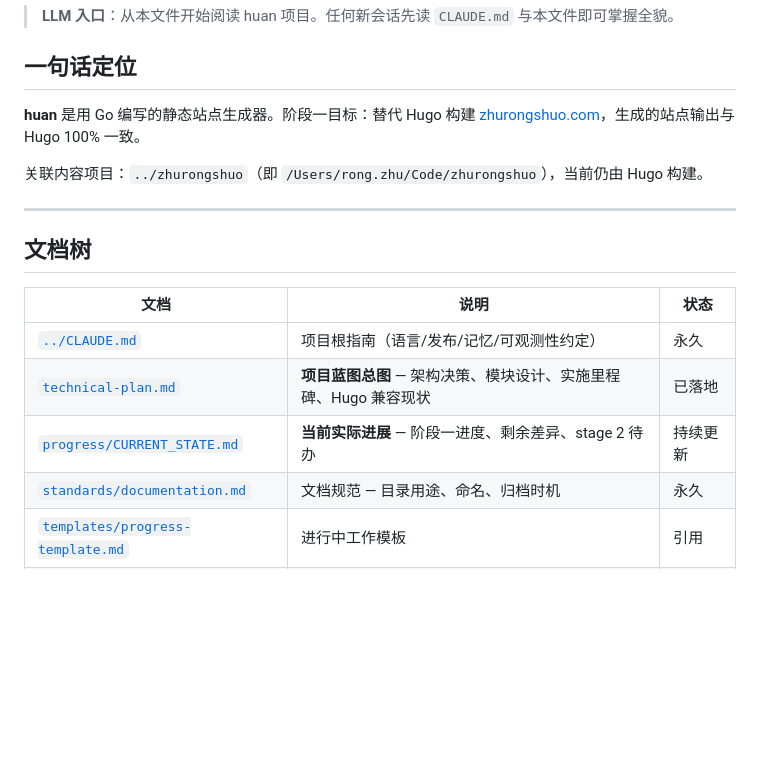
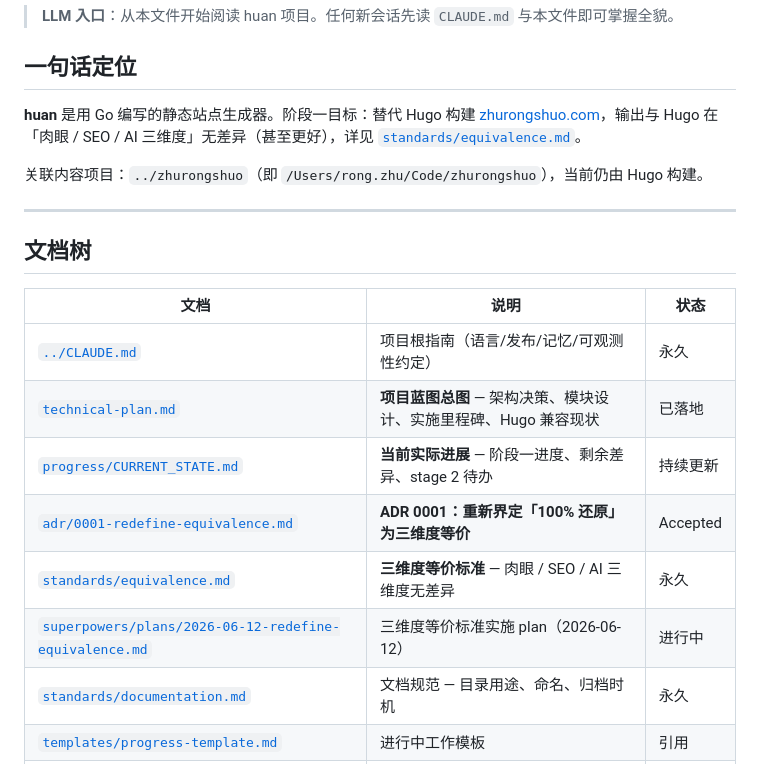
Before and after one commit to iannil/huan, a Markdown page: docs/INDEX.md, the part around the change. Drawn GitHub-style; blank space fills up the shorter version.

Commit message:
docs(index): add ADR 0001, equivalence standard, plan

```diff
--- a/docs/INDEX.md
+++ b/docs/INDEX.md
@@ -4,7 +4,7 @@
 
 ## 一句话定位
 
-**huan** 是用 Go 编写的静态站点生成器。阶段一目标：替代 Hugo 构建 [zhurongshuo.com](https://zhurongshuo.com)，生成的站点输出与 Hugo 100% 一致。
+**huan** 是用 Go 编写的静态站点生成器。阶段一目标：替代 Hugo 构建 [zhurongshuo.com](https://zhurongshuo.com)，输出与 Hugo 在「肉眼 / SEO / AI 三维度」无差异（甚至更好），详见 [`standards/equivalence.md`](standards/equivalence.md)。
 
 关联内容项目：`../zhurongshuo`（即 `/Users/rong.zhu/Code/zhurongshuo`），当前仍由 Hugo 构建。
 
@@ -17,6 +17,9 @@
 | [`../CLAUDE.md`](../CLAUDE.md) | 项目根指南（语言/发布/记忆/可观测性约定） | 永久 |
 | [`technical-plan.md`](technical-plan.md) | **项目蓝图总图** — 架构决策、模块设计、实施里程碑、Hugo 兼容现状 | 已落地 |
 | [`progress/CURRENT_STATE.md`](progress/CURRENT_STATE.md) | **当前实际进展** — 阶段一进度、剩余差异、stage 2 待办 | 持续更新 |
+| [`adr/0001-redefine-equivalence.md`](adr/0001-redefine-equivalence.md) | **ADR 0001：重新界定「100% 还原」为三维度等价** | Accepted |
+| [`standards/equivalence.md`](standards/equivalence.md) | **三维度等价标准** — 肉眼 / SEO / AI 三维度无差异 | 永久 |
+| [`superpowers/plans/2026-06-12-redefine-equivalence.md`](superpowers/plans/2026-06-12-redefine-equivalence.md) | 三维度等价标准实施 plan（2026-06-12） | 进行中 |
 | [`standards/documentation.md`](standards/documentation.md) | 文档规范 — 目录用途、命名、归档时机 | 永久 |
 | [`templates/progress-template.md`](templates/progress-template.md) | 进行中工作模板 | 引用 |
 | [`templates/report-template.md`](templates/report-template.md) | 完成报告模板 | 引用 |
```
